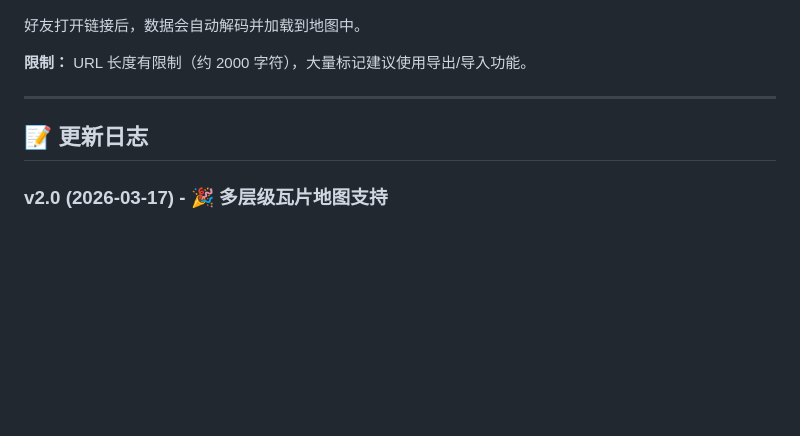
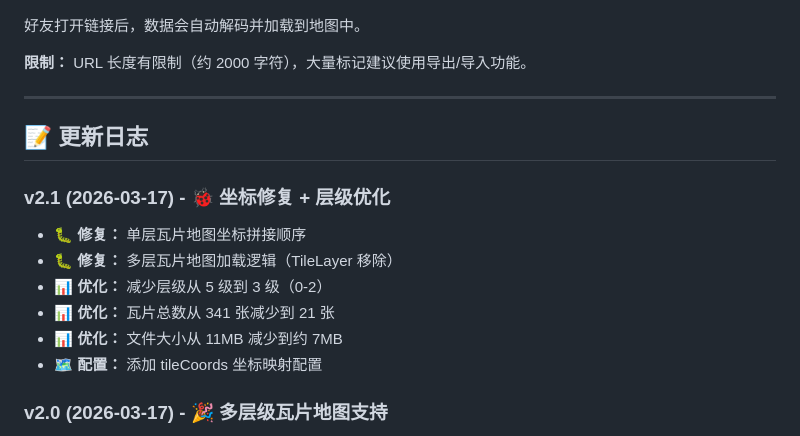
Before and after one commit to licy18/promilia-map-tool, a Markdown page: README.md, the part around the change. GitHub-like rendering; blank space fills up the shorter version.

Commit message:
docs: 更新 README 添加 v2.1 更新日志

```diff
--- a/README.md
+++ b/README.md
@@ -197,6 +197,14 @@ https://your-site.com#index.html#data=eyJtYXJrZXJzIjpbXX0=
 
 ## 📝 更新日志
 
+### v2.1 (2026-03-17) - 🐞 坐标修复 + 层级优化
+- 🐛 **修复：** 单层瓦片地图坐标拼接顺序
+- 🐛 **修复：** 多层瓦片地图加载逻辑（TileLayer 移除）
+- 📊 **优化：** 减少层级从 5 级到 3 级（0-2）
+- 📊 **优化：** 瓦片总数从 341 张减少到 21 张
+- 📊 **优化：** 文件大小从 11MB 减少到约 7MB
+- 🗺️ **配置：** 添加 tileCoords 坐标映射配置
+
 ### v2.0 (2026-03-17) - 🎉 多层级瓦片地图支持
 - 🗺️ **重大更新：** 支持多层级瓦片地图（XYZ 格式，Zoom 0-4）
 - 🗺️ **新增：** 新芽山谷（多层）地图选项
```
